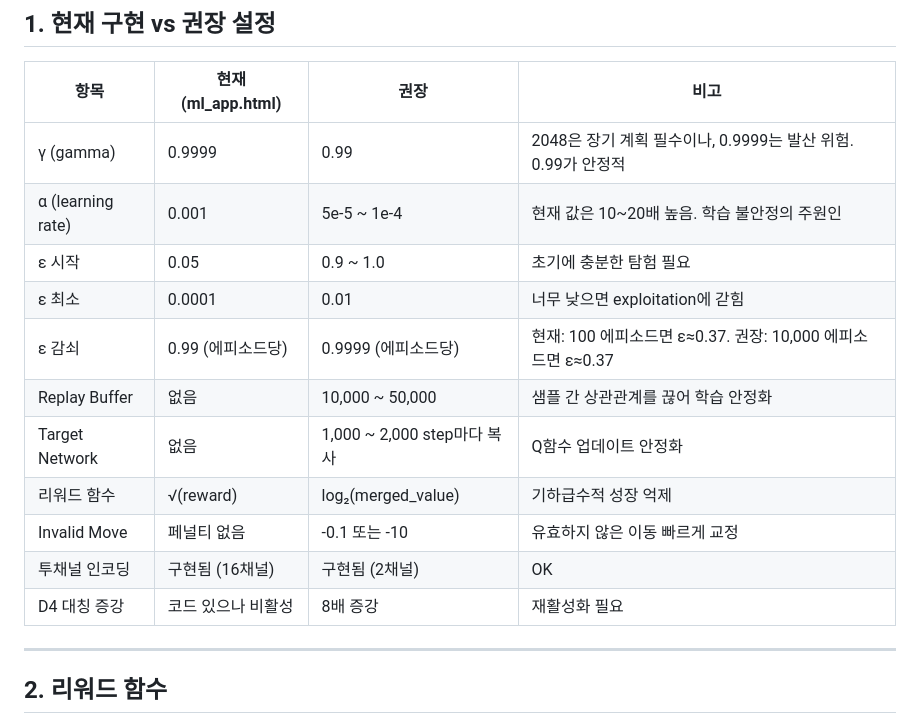
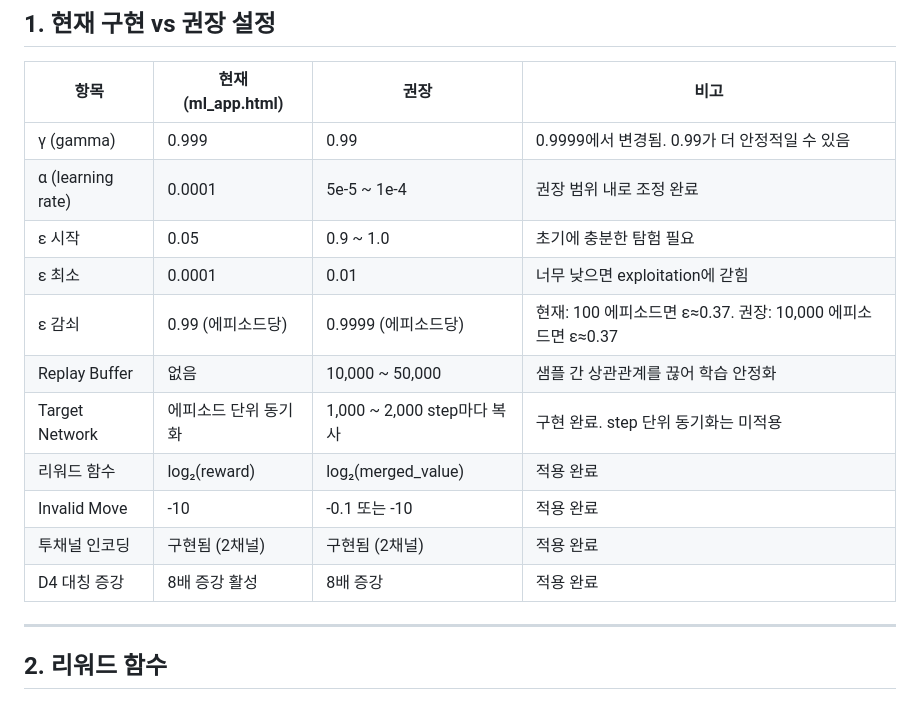
Before and after one commit to eyTns/rl_2048, a Markdown page: docs/dqn_experiment_guide.md, the part around one of its changes. Rendered like a GitHub page.

```diff
--- a/docs/dqn_experiment_guide.md
+++ b/docs/dqn_experiment_guide.md
@@ -11,17 +11,17 @@
 
 | 항목 | 현재 (ml_app.html) | 권장 | 비고 |
 |------|-------------------|------|------|
-| γ (gamma) | 0.9999 | 0.99 | 2048은 장기 계획 필수이나, 0.9999는 발산 위험. 0.99가 안정적 |
-| α (learning rate) | 0.001 | 5e-5 ~ 1e-4 | 현재 값은 10~20배 높음. 학습 불안정의 주원인 |
+| γ (gamma) | 0.999 | 0.99 | 0.9999에서 변경됨. 0.99가 더 안정적일 수 있음 |
+| α (learning rate) | 0.0001 | 5e-5 ~ 1e-4 | 권장 범위 내로 조정 완료 |
 | ε 시작 | 0.05 | 0.9 ~ 1.0 | 초기에 충분한 탐험 필요 |
 | ε 최소 | 0.0001 | 0.01 | 너무 낮으면 exploitation에 갇힘 |
 | ε 감쇠 | 0.99 (에피소드당) | 0.9999 (에피소드당) | 현재: 100 에피소드면 ε≈0.37. 권장: 10,000 에피소드면 ε≈0.37 |
 | Replay Buffer | 없음 | 10,000 ~ 50,000 | 샘플 간 상관관계를 끊어 학습 안정화 |
-| Target Network | 없음 | 1,000 ~ 2,000 step마다 복사 | Q함수 업데이트 안정화 |
-| 리워드 함수 | √(reward) | log₂(merged_value) | 기하급수적 성장 억제 |
-| Invalid Move | 페널티 없음 | -0.1 또는 -10 | 유효하지 않은 이동 빠르게 교정 |
-| 투채널 인코딩 | 구현됨 (16채널) | 구현됨 (2채널) | OK |
-| D4 대칭 증강 | 코드 있으나 비활성 | 8배 증강 | 재활성화 필요 |
+| Target Network | 에피소드 단위 동기화 | 1,000 ~ 2,000 step마다 복사 | 구현 완료. step 단위 동기화는 미적용 |
+| 리워드 함수 | log₂(reward) | log₂(merged_value) | 적용 완료 |
+| Invalid Move | -10 | -0.1 또는 -10 | 적용 완료 |
+| 투채널 인코딩 | 구현됨 (2채널) | 구현됨 (2채널) | 적용 완료 |
+| D4 대칭 증강 | 8배 증강 활성 | 8배 증강 | 적용 완료 |
 
 ---
 
```
Also changed, not shown: other parts of docs/dqn_experiment_guide.md (+21 -30 lines), docs/usage.md (+18 -13 lines).
